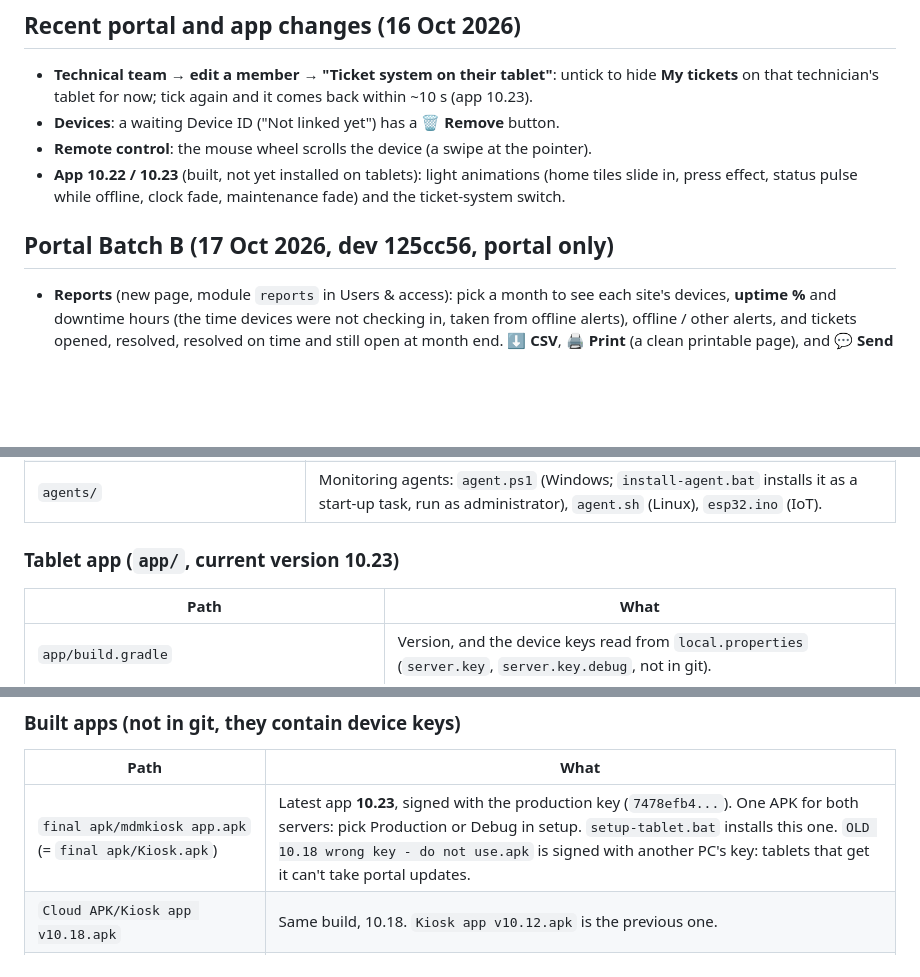
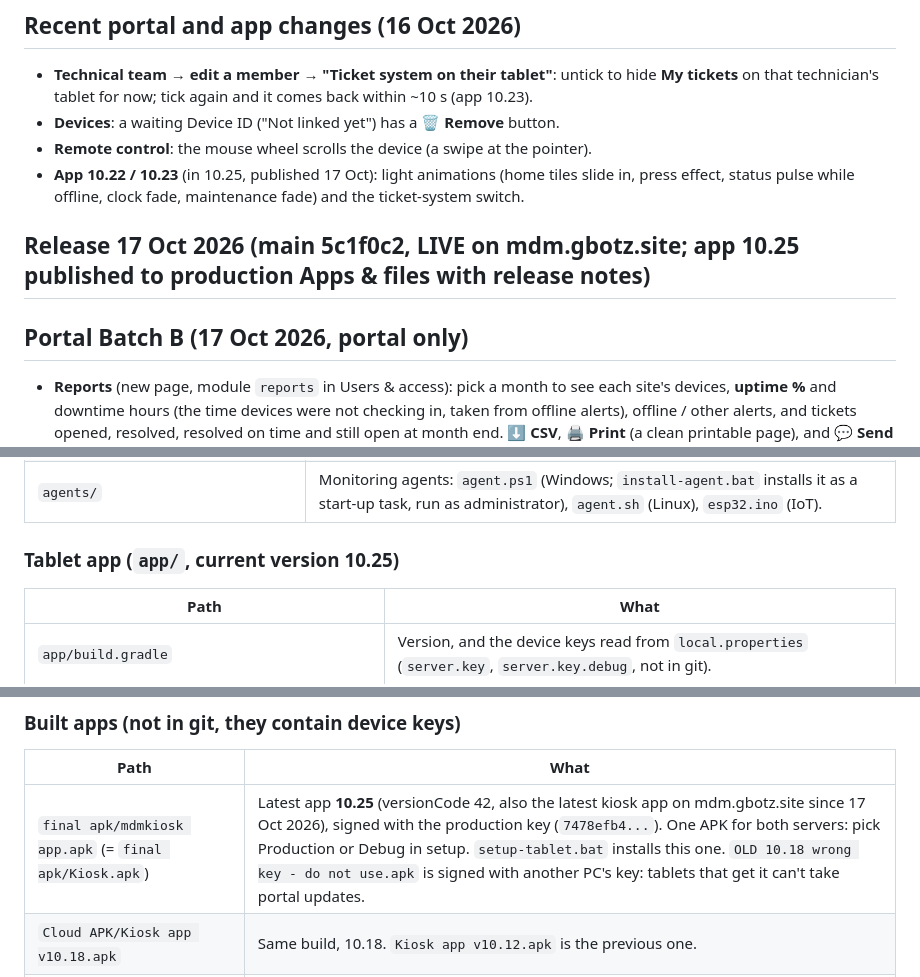
Before and after one commit to Ashik-Greenbotz/MDM, a Markdown page: README.md, 3 parts joined by grey strips. GitHub-like rendering; blank space fills up the shorter version.

Commit message:
README: release 17 Oct (main 5c1f0c2 live, app 10.25 published to production)
Co-Authored-By: Claude Opus 5.5 <noreply@anthropic.com>

```diff
--- a/README.md
+++ b/README.md
@@ -155,9 +155,11 @@ Ask in words (or tap the microphone: the browser's speech recognition, Chrome /
 - **Technical team → edit a member → "Ticket system on their tablet"**: untick to hide **My tickets** on that technician's tablet for now; tick again and it comes back within ~10 s (app 10.23).
 - **Devices**: a waiting Device ID ("Not linked yet") has a **🗑 Remove** button.
 - **Remote control**: the mouse wheel scrolls the device (a swipe at the pointer).
-- **App 10.22 / 10.23** (built, not yet installed on tablets): light animations (home tiles slide in, press effect, status pulse while offline, clock fade, maintenance fade) and the ticket-system switch.
+- **App 10.22 / 10.23** (in 10.25, published 17 Oct): light animations (home tiles slide in, press effect, status pulse while offline, clock fade, maintenance fade) and the ticket-system switch.
 
-## Portal Batch B (17 Oct 2026, dev 125cc56, portal only)
+## Release 17 Oct 2026 (main 5c1f0c2, LIVE on mdm.gbotz.site; app 10.25 published to production Apps & files with release notes)
+
+## Portal Batch B (17 Oct 2026, portal only)
 - **Reports** (new page, module `reports` in Users & access): pick a month to see each site's devices, **uptime %** and downtime hours (the time devices were not checking in, taken from offline alerts), offline / other alerts, and tickets opened, resolved, resolved on time and still open at month end. **⬇ CSV**, **🖨 Print** (a clean printable page), and **💬 Send on WhatsApp** (admins; a summary to the alert numbers).
 - **Two-factor sign-in** (optional per account): Users & access → **2FA off** button → scan the QR code with Google / Microsoft Authenticator or Authy, then type the code to turn it on. After the right password, the sign-in page asks for the 6-digit code. Lost phone: an admin clicks **🔐 2FA on** to turn it off. The main `ADMIN_USER` login has no 2FA, so nobody can be locked out.
 - **Activity log**: filter by **type** and by **user** (who sent the command / changed the setting), and **⬇ CSV** export of the whole log (up to 5000 entries).
@@ -229,7 +231,7 @@ The F10 checked in to **production** once as **2987** before it was moved to loc
 | `REMOTE_ACCESS.md` | Plan for reaching the portal and devices from anywhere over https. |
 | `agents/` | Monitoring agents: `agent.ps1` (Windows; `install-agent.bat` installs it as a start-up task, run as administrator), `agent.sh` (Linux), `esp32.ino` (IoT). |
 
-### Tablet app (`app/`, current version 10.23)
+### Tablet app (`app/`, current version 10.25)
 | Path | What |
 |---|---|
 | `app/build.gradle` | Version, and the device keys read from `local.properties` (`server.key`, `server.key.debug`, not in git). |
@@ -258,7 +260,7 @@ Android only installs an app update signed with the **same key** as the app alre
 ### Built apps (not in git, they contain device keys)
 | Path | What |
 |---|---|
-| `final apk/mdmkiosk app.apk` (= `final apk/Kiosk.apk`) | Latest app **10.23**, signed with the production key (`7478efb4...`). One APK for both servers: pick Production or Debug in setup. `setup-tablet.bat` installs this one. `OLD 10.18 wrong key - do not use.apk` is signed with another PC's key: tablets that get it can't take portal updates. |
+| `final apk/mdmkiosk app.apk` (= `final apk/Kiosk.apk`) | Latest app **10.25** (versionCode 42, also the latest kiosk app on mdm.gbotz.site since 17 Oct 2026), signed with the production key (`7478efb4...`). One APK for both servers: pick Production or Debug in setup. `setup-tablet.bat` installs this one. `OLD 10.18 wrong key - do not use.apk` is signed with another PC's key: tablets that get it can't take portal updates. |
 | `Cloud APK/Kiosk app v10.18.apk` | Same build, 10.18. `Kiosk app v10.12.apk` is the previous one. |
 | `Kiosk app cloud.apk`, `Kiosk app local.apk`, `Kiosk app phase2.apk` | Older builds. |
 
```
